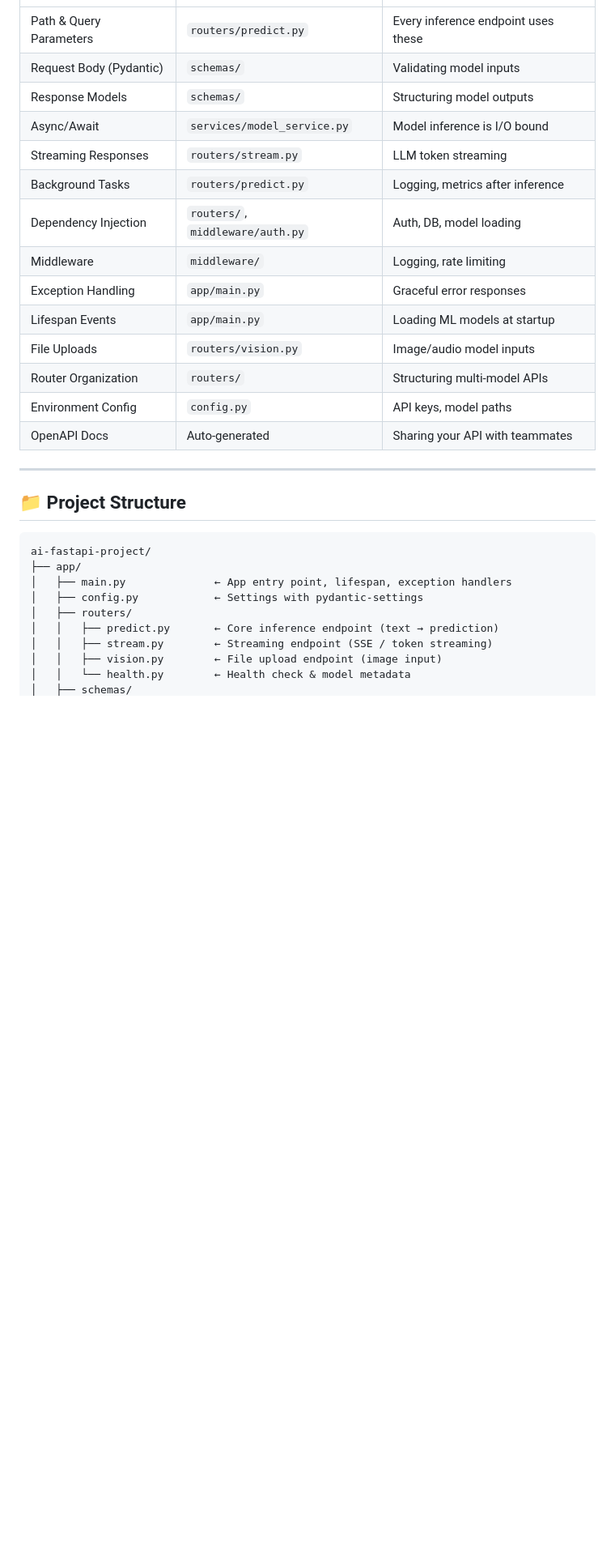
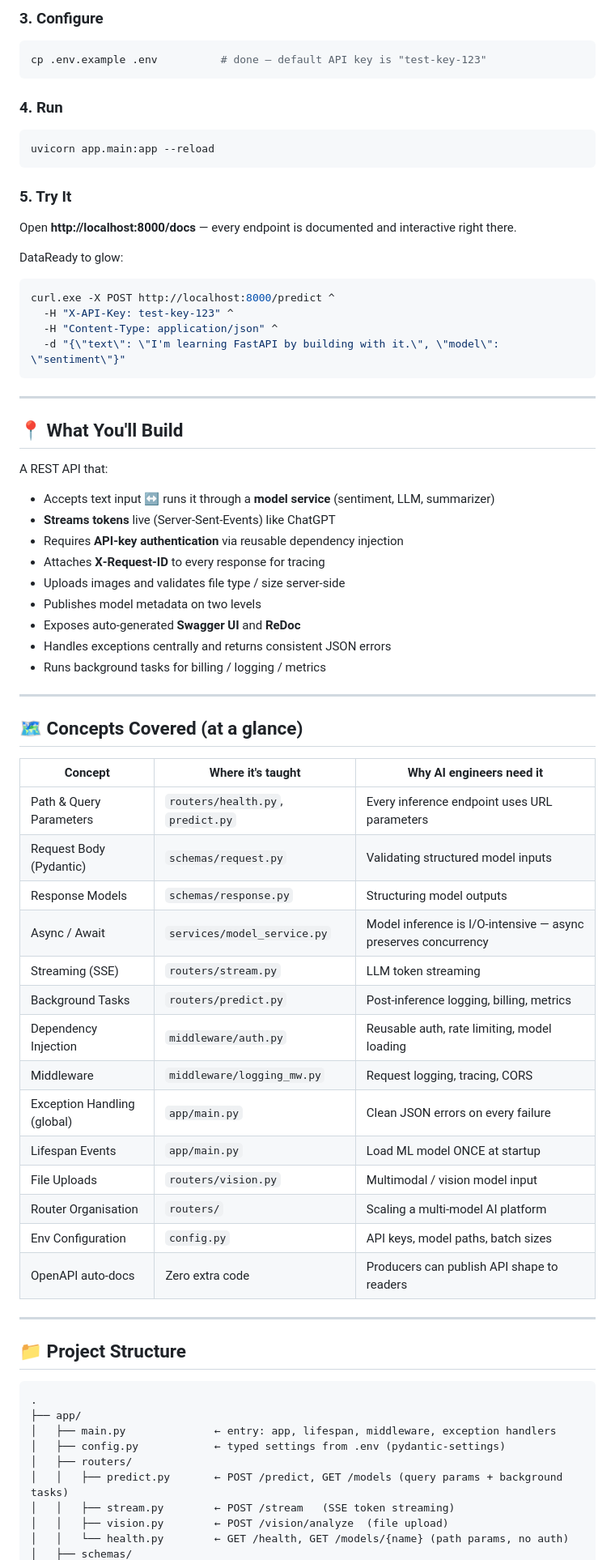
Before and after one commit to tharunramavath/FastAPI-for-AI-Engineers, a Markdown page: README.md, the part around one of its changes. Shown at 81% size. GitHub-like rendering; blank space fills up the shorter version.

````diff
--- a/README.md
+++ b/README.md
@@ -25,31 +68,73 @@ A REST API that:
+### 3. Configure
+```bash
+cp .env.example .env          # done — default API key is "test-key-123"
+```
+
+### 4. Run
+```bash
+uvicorn app.main:app --reload
+```
+
+### 5. Try It
+Open **http://localhost:8000/docs** — every endpoint is documented and interactive right there.
+
+DataReady to glow:
+```bash
+curl.exe -X POST http://localhost:8000/predict ^
+  -H "X-API-Key: test-key-123" ^
+  -H "Content-Type: application/json" ^
+  -d "{\"text\": \"I'm learning FastAPI by building with it.\", \"model\": \"sentiment\"}"
+```
+
+---
+
+## 📍 What You'll Build
+
+A REST API that:
+
+- Accepts text input ↔ runs it through a **model service** (sentiment, LLM, summarizer)
+- **Streams tokens** live (Server‑Sent‑Events) like ChatGPT
+- Requires **API‑key authentication** via reusable dependency injection
+- Attaches **X‑Request‑ID** to every response for tracing
+- Uploads images and validates file type / size server‑side
+- Publishes model metadata on two levels
+- Exposes auto‑generated **Swagger UI** and **ReDoc**
+- Handles exceptions centrally and returns consistent JSON errors
+- Runs background tasks for billing / logging / metrics
+
+---
+
+## 🗺️ Concepts Covered (at a glance)
+
+| Concept | Where it's taught | Why AI engineers need it |
 |---|---|---|
-| Path & Query Parameters | `routers/predict.py` | Every inference endpoint uses these |
-| Request Body (Pydantic) | `schemas/` | Validating model inputs |
-| Response Models | `schemas/` | Structuring model outputs |
-| Async/Await | `services/model_service.py` | Model inference is I/O bound |
-| Streaming Responses | `routers/stream.py` | LLM token streaming |
-| Background Tasks | `routers/predict.py` | Logging, metrics after inference |
-| Dependency Injection | `routers/`, `middleware/auth.py` | Auth, DB, model loading |
-| Middleware | `middleware/` | Logging, rate limiting |
-| Exception Handling | `app/main.py` | Graceful error responses |
-| Lifespan Events | `app/main.py` | Loading ML models at startup |
-| File Uploads | `routers/vision.py` | Image/audio model inputs |
-| Router Organization | `routers/` | Structuring multi-model APIs |
-| Environment Config | `config.py` | API keys, model paths |
-| OpenAPI Docs | Auto-generated | Sharing your API with teammates |
+| Path & Query Parameters | `routers/health.py`, `predict.py` | Every inference endpoint uses URL parameters |
+| Request Body (Pydantic) | `schemas/request.py` | Validating structured model inputs |
+| Response Models | `schemas/response.py` | Structuring model outputs |
+| Async / Await | `services/model_service.py` | Model inference is I/O‑intensive — async preserves concurrency |
+| Streaming (SSE) | `routers/stream.py` | LLM token streaming |
+| Background Tasks | `routers/predict.py` | Post‑inference logging, billing, metrics |
+| Dependency Injection | `middleware/auth.py` | Reusable auth, rate limiting, model loading |
+| Middleware | `middleware/logging_mw.py` | Request logging, tracing, CORS |
+| Exception Handling (global) | `app/main.py` | Clean JSON errors on every failure |
+| Lifespan Events | `app/main.py` | Load ML model ONCE at startup |
+| File Uploads | `routers/vision.py` | Multimodal / vision model input |
+| Router Organisation | `routers/` | Scaling a multi‑model AI platform |
+| Env Configuration | `config.py` | API keys, model paths, batch sizes |
+| OpenAPI auto‑docs | Zero extra code | Producers can publish API shape to readers |
 
 ---
 
 ## 📁 Project Structure
 
 ```
-ai-fastapi-project/
+.
 ├── app/
-│   ├── main.py              ← App entry point, lifespan, exception handlers
-│   ├── config.py            ← Settings with pydantic-settings
+│   ├── main.py              ← entry: app, lifespan, middleware, exception handlers
+│   ├── config.py            ← typed settings from .env (pydantic-settings)
 │   ├── routers/
-│   │   ├── predict.py       ← Core inference endpoint (text → prediction)
-│   │   ├── stream.py        ← Streaming endpoint (SSE / token streaming)
-│   │   ├── vision.py        ← File upload endpoint (image input)
-│   │   └── health.py        ← Health check & model metadata
+│   │   ├── predict.py       ← POST /predict, GET /models (query params + background tasks)
+│   │   ├── stream.py        ← POST /stream   (SSE token streaming)
+│   │   ├── vision.py        ← POST /vision/analyze  (file upload)
+│   │   └── health.py        ← GET /health, GET /models/{name} (path params, no auth)
 │   ├── schemas/
````
Also changed, not shown: other parts of README.md (+123 -83 lines).
